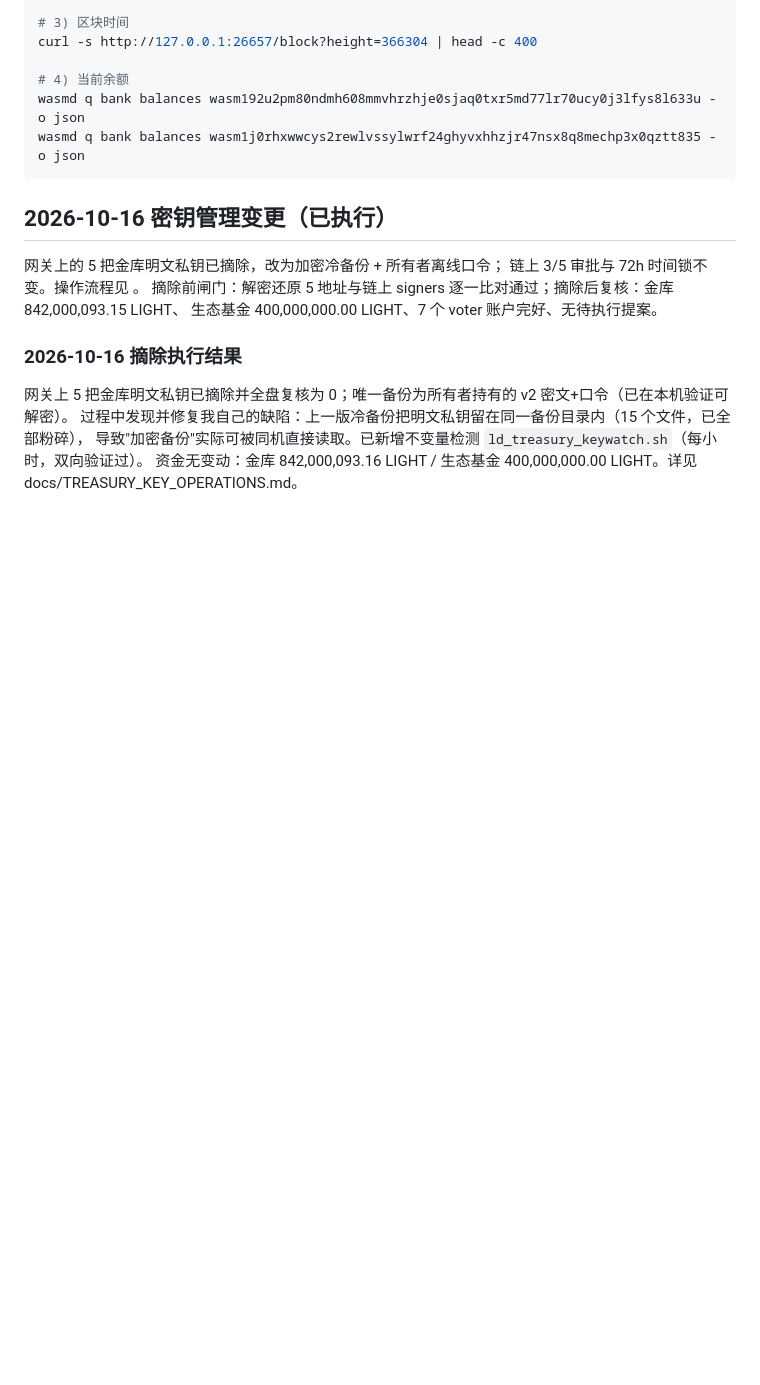
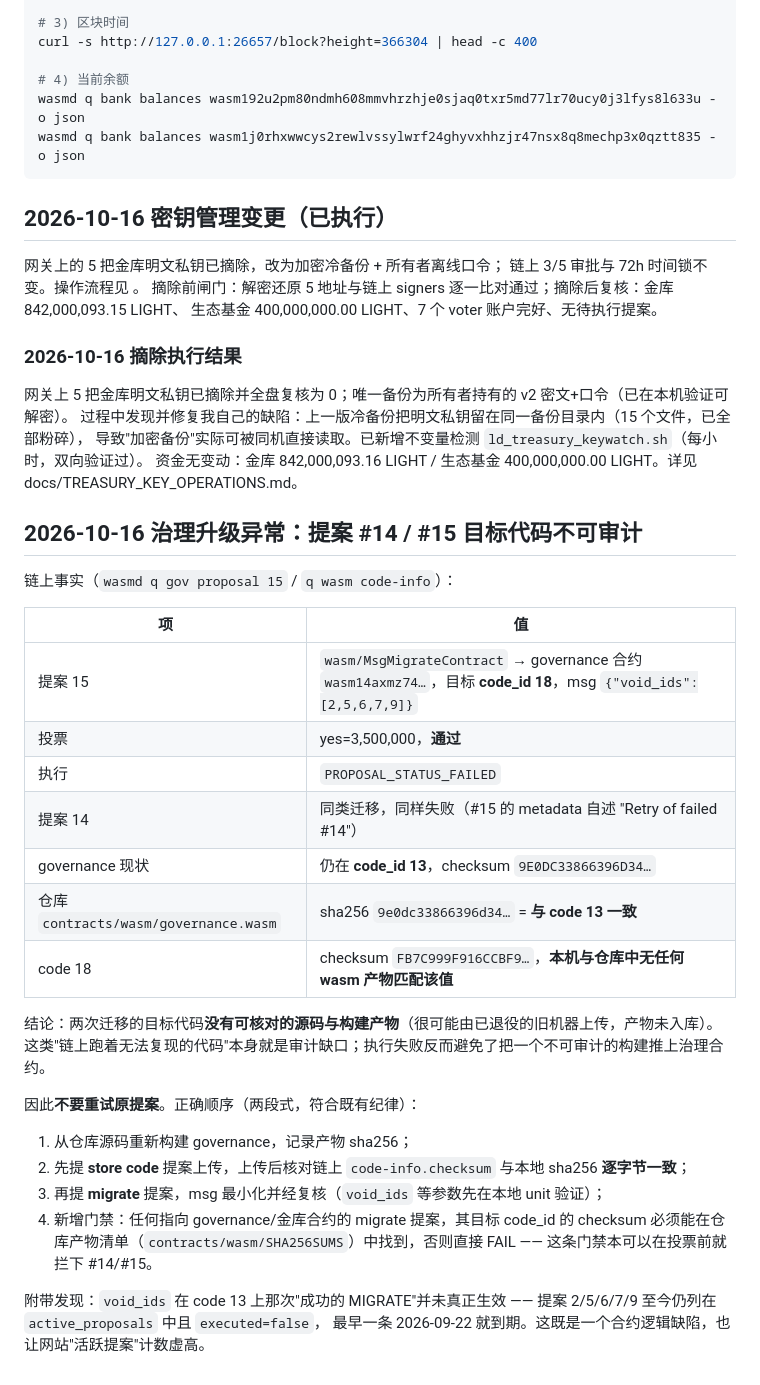
Before and after one commit to youqi023789/lightdao, a Markdown page: docs/TREASURY_MOVEMENT_LEDGER.md, the part around the change. Rendered like a GitHub page; blank space fills up the shorter version.

Commit message:
docs(gov): 记录提案#14/#15迁移目标代码不可审计（code18无源码无产物），给出两段式修复顺序与新增migrate校验门禁要求

```diff
--- a/docs/TREASURY_MOVEMENT_LEDGER.md
+++ b/docs/TREASURY_MOVEMENT_LEDGER.md
@@ -89,3 +89,33 @@ wasmd q bank balances wasm1j0rhxwwcys2rewlvssylwrf24ghyvxhhzjr47nsx8q8mechp3x0qz
 过程中发现并修复我自己的缺陷：上一版冷备份把明文私钥留在同一备份目录内（15 个文件，已全部粉碎），
 导致"加密备份"实际可被同机直接读取。已新增不变量检测 `ld_treasury_keywatch.sh`（每小时，双向验证过）。
 资金无变动：金库 842,000,093.16 LIGHT / 生态基金 400,000,000.00 LIGHT。详见 docs/TREASURY_KEY_OPERATIONS.md。
+
+## 2026-10-16 治理升级异常：提案 #14 / #15 目标代码不可审计
+
+链上事实（`wasmd q gov proposal 15` / `q wasm code-info`）：
+
+| 项 | 值 |
+|---|---|
+| 提案 15 | `wasm/MsgMigrateContract` → governance 合约 `wasm14axmz74…`，目标 **code_id 18**，msg `{"void_ids":[2,5,6,7,9]}` |
+| 投票 | yes=3,500,000，**通过** |
+| 执行 | `PROPOSAL_STATUS_FAILED` |
+| 提案 14 | 同类迁移，同样失败（#15 的 metadata 自述 "Retry of failed #14"） |
+| governance 现状 | 仍在 **code_id 13**，checksum `9E0DC33866396D34…` |
+| 仓库 `contracts/wasm/governance.wasm` | sha256 `9e0dc33866396d34…` = **与 code 13 一致** |
+| code 18 | checksum `FB7C999F916CCBF9…`，**本机与仓库中无任何 wasm 产物匹配该值** |
+
+结论：两次迁移的目标代码**没有可核对的源码与构建产物**（很可能由已退役的旧机器上传，产物未入库）。
+这类"链上跑着无法复现的代码"本身就是审计缺口；执行失败反而避免了把一个不可审计的构建推上治理合约。
+
+因此**不要重试原提案**。正确顺序（两段式，符合既有纪律）：
+
+1. 从仓库源码重新构建 governance，记录产物 sha256；
+2. 先提 **store code** 提案上传，上传后核对链上 `code-info.checksum` 与本地 sha256 **逐字节一致**；
+3. 再提 **migrate** 提案，msg 最小化并经复核（`void_ids` 等参数先在本地 unit 验证）；
+4. 新增门禁：任何指向 governance/金库合约的 migrate 提案，其目标 code_id 的 checksum
+   必须能在仓库产物清单（`contracts/wasm/SHA256SUMS`）中找到，否则直接 FAIL ——
+   这条门禁本可以在投票前就拦下 #14/#15。
+
+附带发现：`void_ids` 在 code 13 上那次"成功的 MIGRATE"并未真正生效 ——
+提案 2/5/6/7/9 至今仍列在 `active_proposals` 中且 `executed=false`，
+最早一条 2026-09-22 就到期。这既是一个合约逻辑缺陷，也让网站"活跃提案"计数虚高。
```
